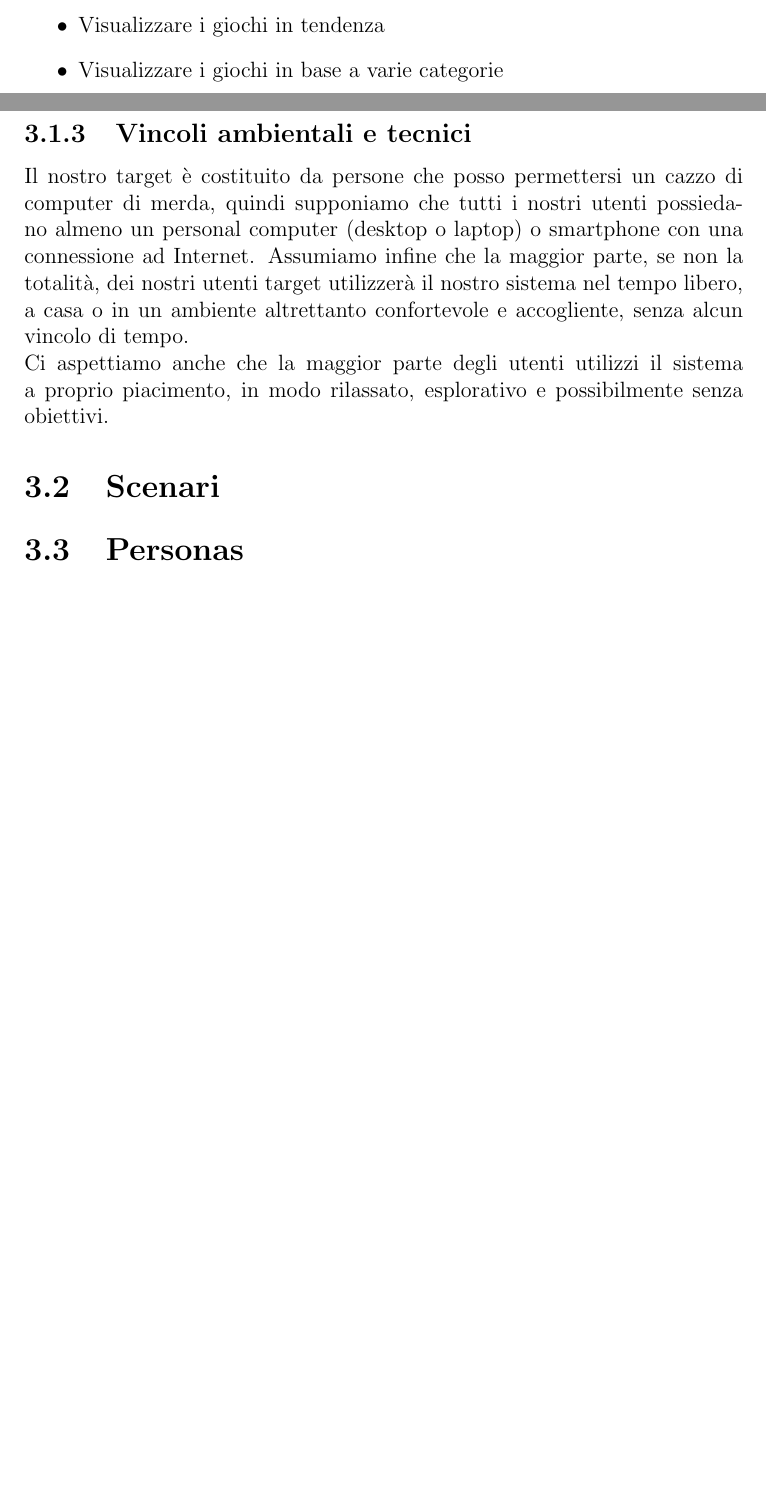
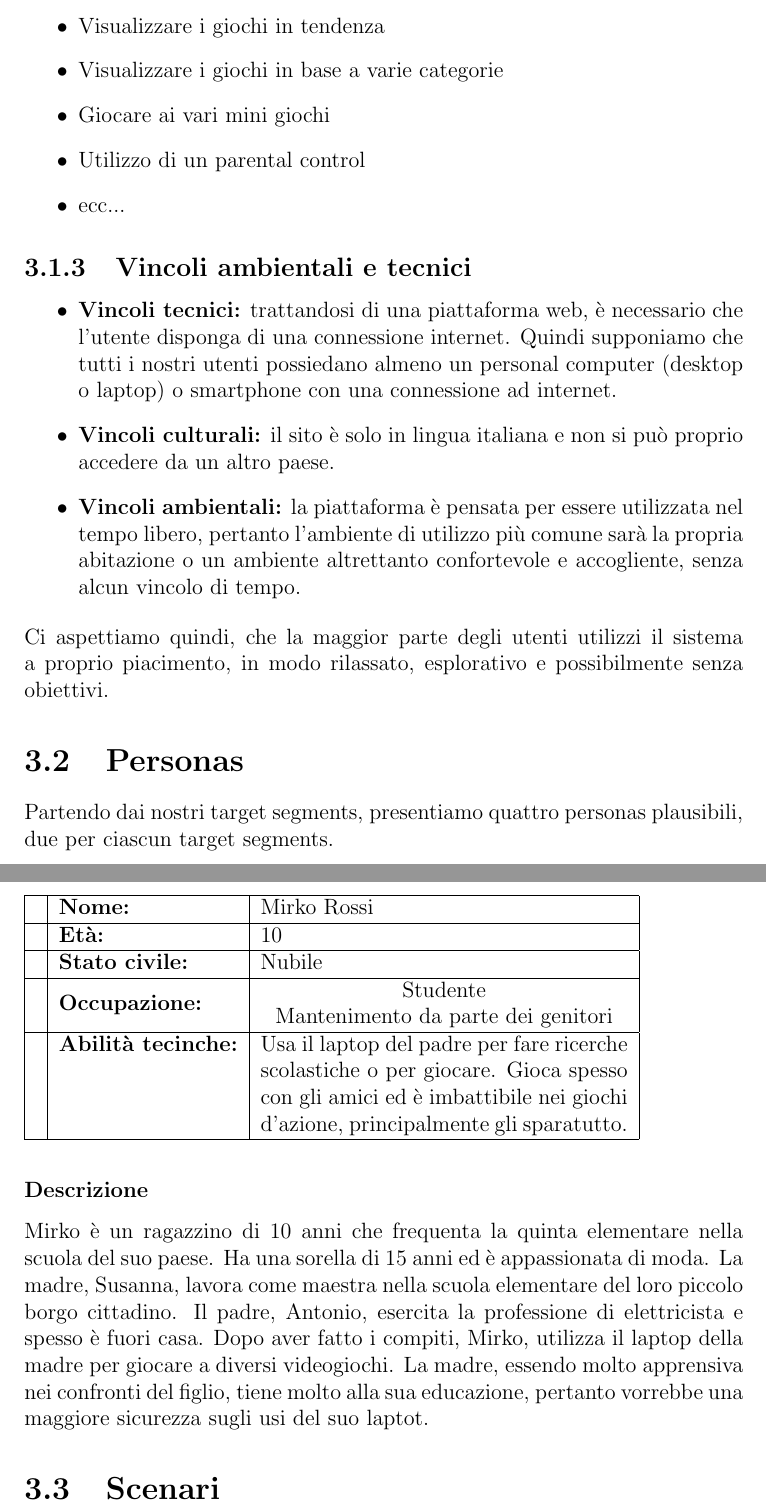
Before and after one commit to MarcoTomasone/Gioco.it-Redesign, a LaTeX document (Report.tex, which reads Chapters/Studio di fattibilita/Studio di fattibilita.tex): two parts of pages 6 and 7 of 7 before the commit and two parts of pages 7 and 8 of 8 after it, joined at a grey line, cut so that both start at the same text, the shorter picture padded with empty space. Compiled offline with pdfLaTeX.

Commit message:
Added personas

```diff
--- a/Chapters/Studio di fattibilita/Studio di fattibilita.tex
+++ b/Chapters/Studio di fattibilita/Studio di fattibilita.tex
@@ -16,13 +22,40 @@
             \item Login e logout dal sistema
             \item Visualizzare i giochi in tendenza
             \item Visualizzare i giochi in base a varie categorie
+            \item Giocare ai vari mini giochi
+            \item Utilizzo di un parental control
+            \item ecc...
         \end{itemize}
 
         \subsection{Vincoli ambientali e tecnici}
-        Il nostro target è costituito da persone che posso permettersi un cazzo di computer di merda, quindi supponiamo che tutti i nostri utenti possiedano almeno un personal computer (desktop o laptop) o smartphone con una connessione ad Internet.
-        Assumiamo infine che la maggior parte, se non la totalità, dei nostri utenti target utilizzerà il nostro sistema nel tempo libero, a casa o in un ambiente altrettanto confortevole e accogliente, senza alcun vincolo di tempo.\\
-        Ci aspettiamo anche che la maggior parte degli utenti utilizzi il sistema a proprio piacimento, in modo rilassato, esplorativo e possibilmente senza obiettivi.
+        \begin{itemize}
+            \item \textbf{Vincoli tecnici:} trattandosi di una piattaforma web, è necessario che l'utente disponga di una connessione internet. Quindi supponiamo che tutti i nostri utenti possiedano almeno un personal computer (desktop o laptop) o smartphone con una connessione ad internet.
+            \item \textbf{Vincoli culturali:} il sito è solo in lingua italiana e non si può proprio accedere da un altro paese.
+            \item \textbf{Vincoli ambientali:} la piattaforma è pensata per essere utilizzata nel tempo libero, pertanto l'ambiente di utilizzo più comune sarà la propria abitazione o un ambiente altrettanto confortevole e accogliente, senza alcun vincolo di tempo.
+        \end{itemize}
+        Ci aspettiamo quindi, che la maggior parte degli utenti utilizzi il sistema a proprio piacimento, in modo rilassato, esplorativo e possibilmente senza obiettivi.
+
+    \section{Personas}
+    Partendo dai nostri target segments, presentiamo quattro personas plausibili, due per ciascun target segments.\\
+    \begin{table}[H]
+        \begin{tabular}{|c|l|p{7cm}|}
+            \hline
+            & \textbf{Nome:} & Mirko Rossi\\
+            \hline
+            & \textbf{Età:} & 10 \\
+            \hline
+            & \textbf{Stato civile:} & Nubile \\
+            \hline
+            & \textbf{Occupazione:} & \makecell{Studente \\ Mantenimento da parte dei genitori} \\
+            \hline
+            & \textbf{Abilità tecinche:} & Usa il laptop del padre per fare ricerche scolastiche o per giocare. Gioca spesso con gli amici ed è imbattibile nei giochi d'azione, principalmente gli sparatutto. \\
+            \hline
+        \end{tabular}
+    \end{table}
+
+    \subsubsection{Descrizione}
+    Mirko è un ragazzino di 10 anni che frequenta la quinta elementare nella scuola del suo paese. Ha una sorella di 15 anni ed è appassionata di moda. La madre, Susanna, lavora come maestra nella scuola elementare del loro piccolo borgo cittadino. Il padre, Antonio, esercita la professione di elettricista e spesso è fuori casa. Dopo aver fatto i compiti, Mirko, utilizza il laptop della madre per giocare a diversi videogiochi. La madre, essendo molto apprensiva nei confronti del figlio, tiene molto alla sua educazione, pertanto vorrebbe una maggiore sicurezza sugli usi del suo laptot.
+
 
     \section{Scenari}
-    \section{Personas}
 \end{document}
--- a/Report.tex
+++ b/Report.tex
@@ -2,6 +2,8 @@
 \usepackage{subfiles}
 \usepackage[utf8]{inputenc}
 \usepackage[italian]{babel}
+\usepackage{float}
+\usepackage{makecell}
 
 \setlength\parindent{0pt}
 
```
Also changed, not shown: Chapters/Studio di fattibilita/Studio di fattibilita.pdf, Report.pdf, Chapters/Studio di fattibilita/Studio di fattibilita.tex (12 more changed lines), 11 other files.
